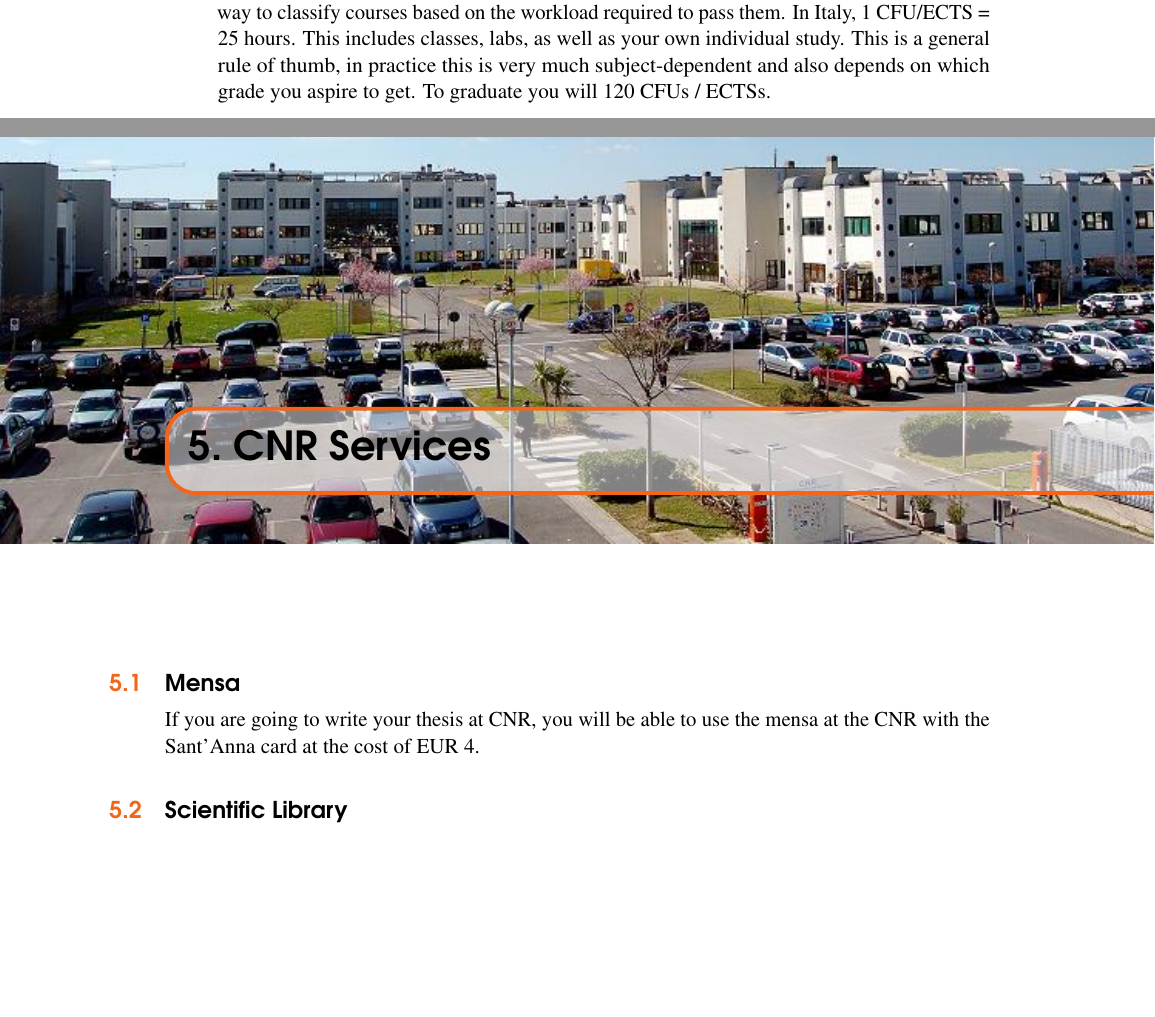
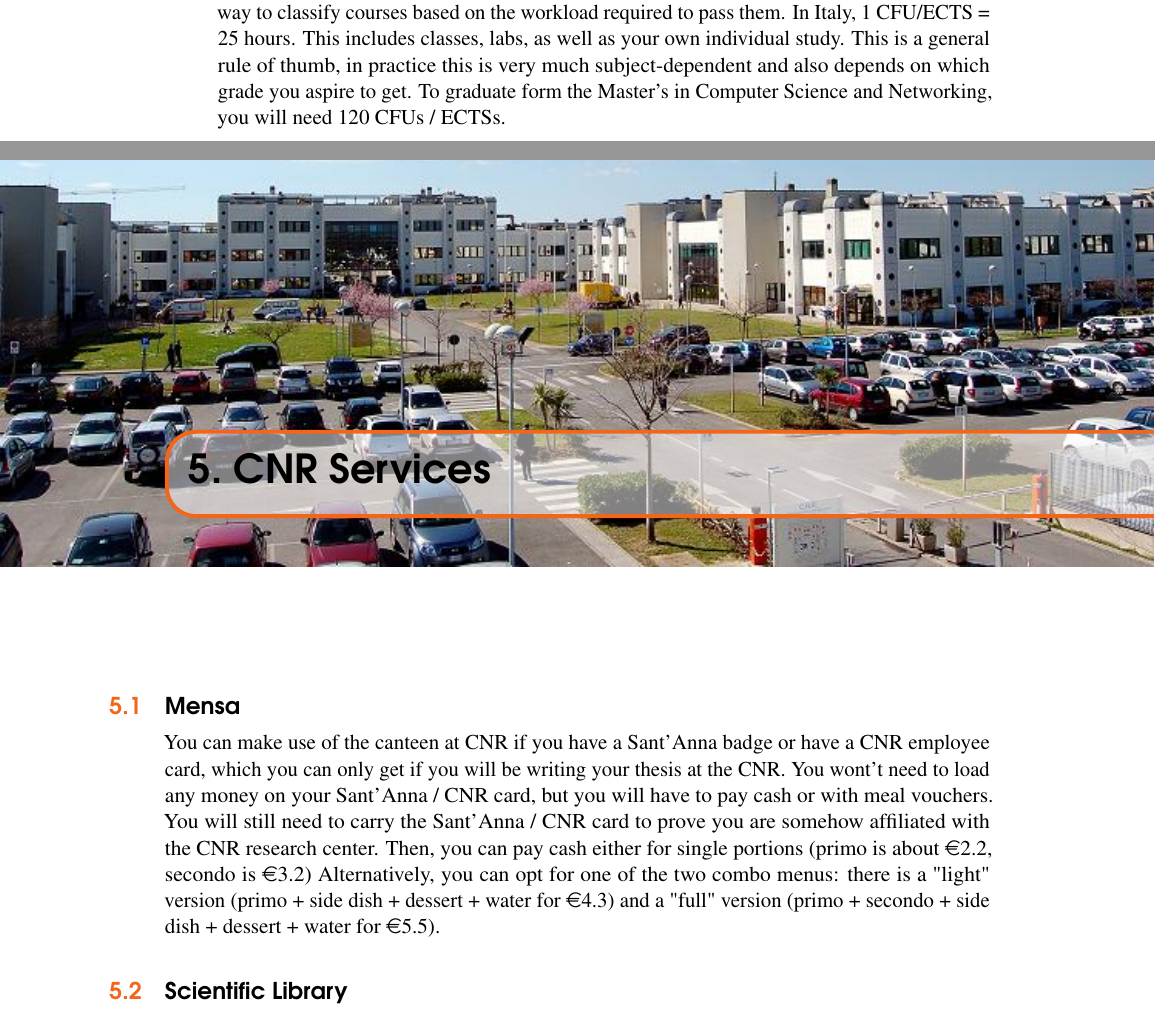
Before and after one commit to SuperNabla95/Introduction2CSN, a LaTeX thesis (main.tex): two parts of pages 6 and 13 of 25, joined at a grey line, cut so that both start at the same text, the shorter picture padded with empty space. Compiled offline with pdfLaTeX.

Commit message:
Added info about CNR mensa

```diff
--- a/main.tex
+++ b/main.tex
@@ -43,6 +43,9 @@
 %----------------------------------------------------------------------------------------
 
 \documentclass[11pt,fleqn,oneside]{book} % Default font size and left-justified equations
+
+\usepackage{eurosym}
+
 
 \input{structure.tex} % Insert the commands.tex file which contains the majority of the structure behind the template
 
@@ -136,7 +140,7 @@ Following are some terms you will find throughout this guide.
 	\item \textbf{IRPEF}: Imposta sul reddito delle persone fisiche. Tax to be paid to the italian government for revenues earned.
 	\item \textbf{Codice fiscale}: Tax code you will need to for any matters related to taxes or money. If you don't have one upon arriving in Italy, you will need to get it at "Agenzia delle Entrate".
 
-	\item \textbf{CFU / ECTS}: Credito Formativo Universitario / European Credit Transfer System. Standard way to classify courses based on the workload required to pass them. In Italy, 1 CFU/ECTS  = 25 hours. This includes classes, labs, as well as your own individual study. This is a general rule of thumb, in practice this is very much subject-dependent and also depends on which grade you aspire to get. To graduate you will 120 CFUs / ECTSs.
+	\item \textbf{CFU / ECTS}: Credito Formativo Universitario / European Credit Transfer System. Standard way to classify courses based on the workload required to pass them. In Italy, 1 CFU/ECTS  = 25 hours. This includes classes, labs, as well as your own individual study. This is a general rule of thumb, in practice this is very much subject-dependent and also depends on which grade you aspire to get. To graduate form the Master's in Computer Science and Networking, you will need 120 CFUs / ECTSs.
 \end{itemize}
 
 %----------------------------------------------------------------------------------------
@@ -253,7 +257,7 @@ Opening hours:  from 8.00 to 18.00. Monday – Friday.
 
 \section{Mensa}\index{Mensa}
 
-If you are going to write your thesis at CNR, you will be able to use the mensa at the CNR with the Sant’Anna card at the cost of EUR 4.
+You can make use of the canteen at CNR if you have a Sant'Anna badge or have a CNR employee card, which you can only get if you will be writing your thesis at the CNR. You wont't need to load any money on your Sant'Anna / CNR card, but you will have to pay cash or with meal vouchers. You will still need to carry the Sant'Anna / CNR card to prove you are somehow affiliated with the CNR research center. Then, you can pay cash either for single portions (primo is about \euro 2.2, secondo is \euro 3.2) Alternatively, you can opt for one of the two combo menus: there is a "light" version (primo + side dish + dessert + water for \euro 4.3) and a "full" version (primo + secondo + side dish + dessert + water for \euro 5.5).
 
 %-----------------------------------------------
 
```
Also changed, not shown: main.tex (1 more changed lines), 1 other file.
